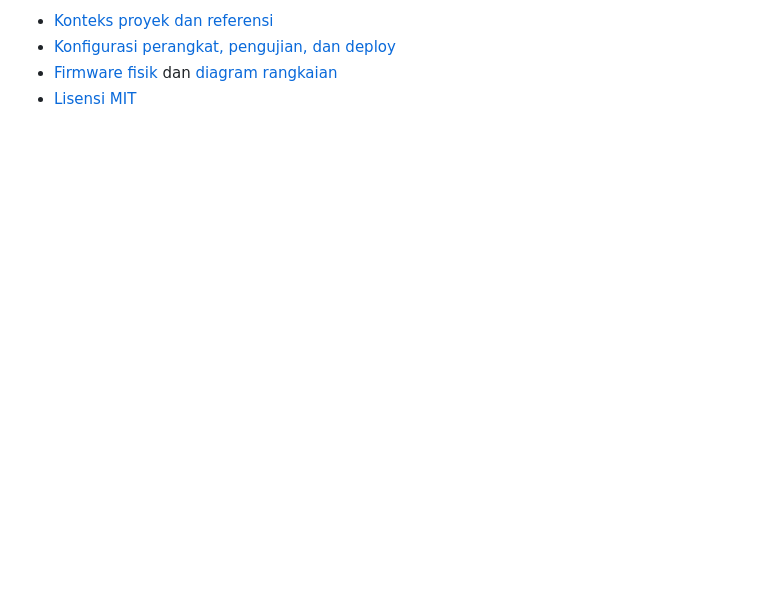
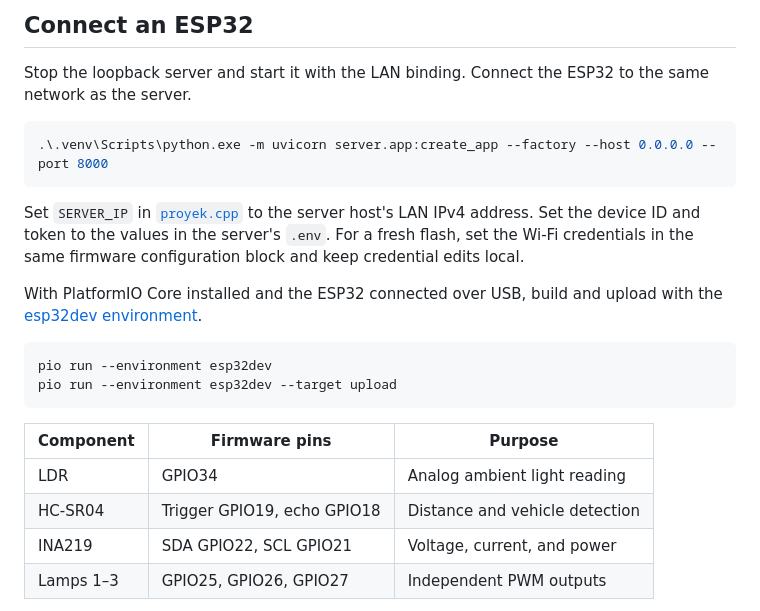
Before and after one commit to dragonsterm/Smart-Street-Lamp-IoT, a Markdown page: README.md, the part around one of its changes. Rendered like a GitHub page; blank space fills up the shorter version.

````diff
--- a/README.md
+++ b/README.md
@@ -18,5 +59,25 @@ Buka [dashboard](http://127.0.0.1:8000/) dan masuk dengan akun di `.env`. [Healt
 
-- [Konteks proyek dan referensi](docs/PROJECT.md)
-- [Konfigurasi perangkat, pengujian, dan deploy](docs/DEPLOYMENT.md)
-- [Firmware fisik](proyek.cpp) dan [diagram rangkaian](diagram.json)
-- [Lisensi MIT](LICENSE)
+## Connect an ESP32
+
+Stop the loopback server and start it with the LAN binding. Connect the ESP32 to the same network as the server.
+
+```powershell
+.\.venv\Scripts\python.exe -m uvicorn server.app:create_app --factory --host 0.0.0.0 --port 8000
+```
+
+Set `SERVER_IP` in [`proyek.cpp`](proyek.cpp) to the server host's LAN IPv4 address. Set the device ID and token to the values in the server's `.env`. For a fresh flash, set the Wi-Fi credentials in the same firmware configuration block and keep credential edits local.
+
+With PlatformIO Core installed and the ESP32 connected over USB, build and upload with the [esp32dev environment](platformio.ini).
+
+```powershell
+pio run --environment esp32dev
+pio run --environment esp32dev --target upload
+```
+
+| Component | Firmware pins | Purpose |
+| --- | --- | --- |
+| LDR | GPIO34 | Analog ambient light reading |
+| HC-SR04 | Trigger GPIO19, echo GPIO18 | Distance and vehicle detection |
+| INA219 | SDA GPIO22, SCL GPIO21 | Voltage, current, and power |
+| Lamps 1–3 | GPIO25, GPIO26, GPIO27 | Independent PWM outputs |
+
````
Also changed, not shown: other parts of README.md (+106 -5 lines), docs/dashboard-preview.png (added), 1 other file.
